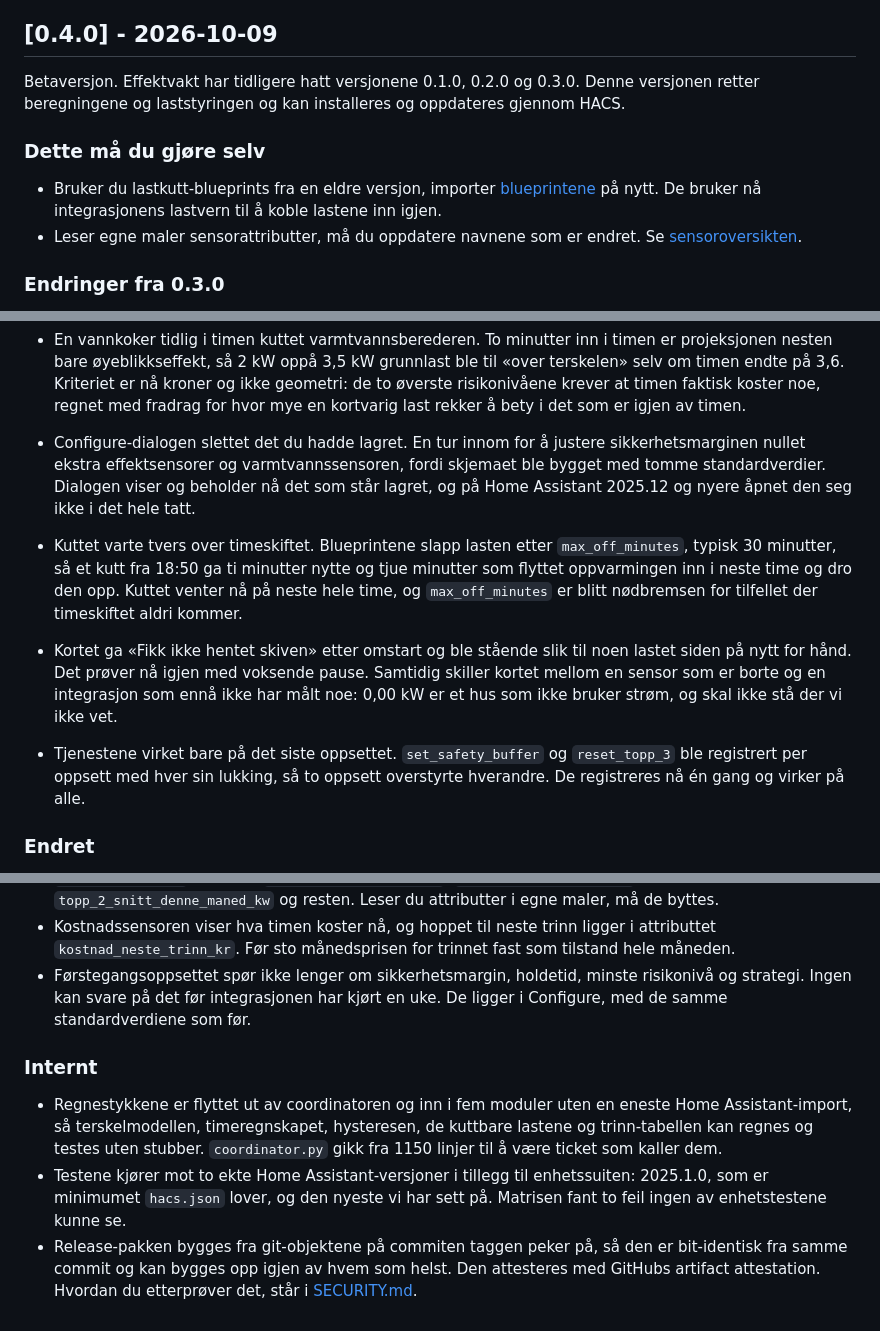
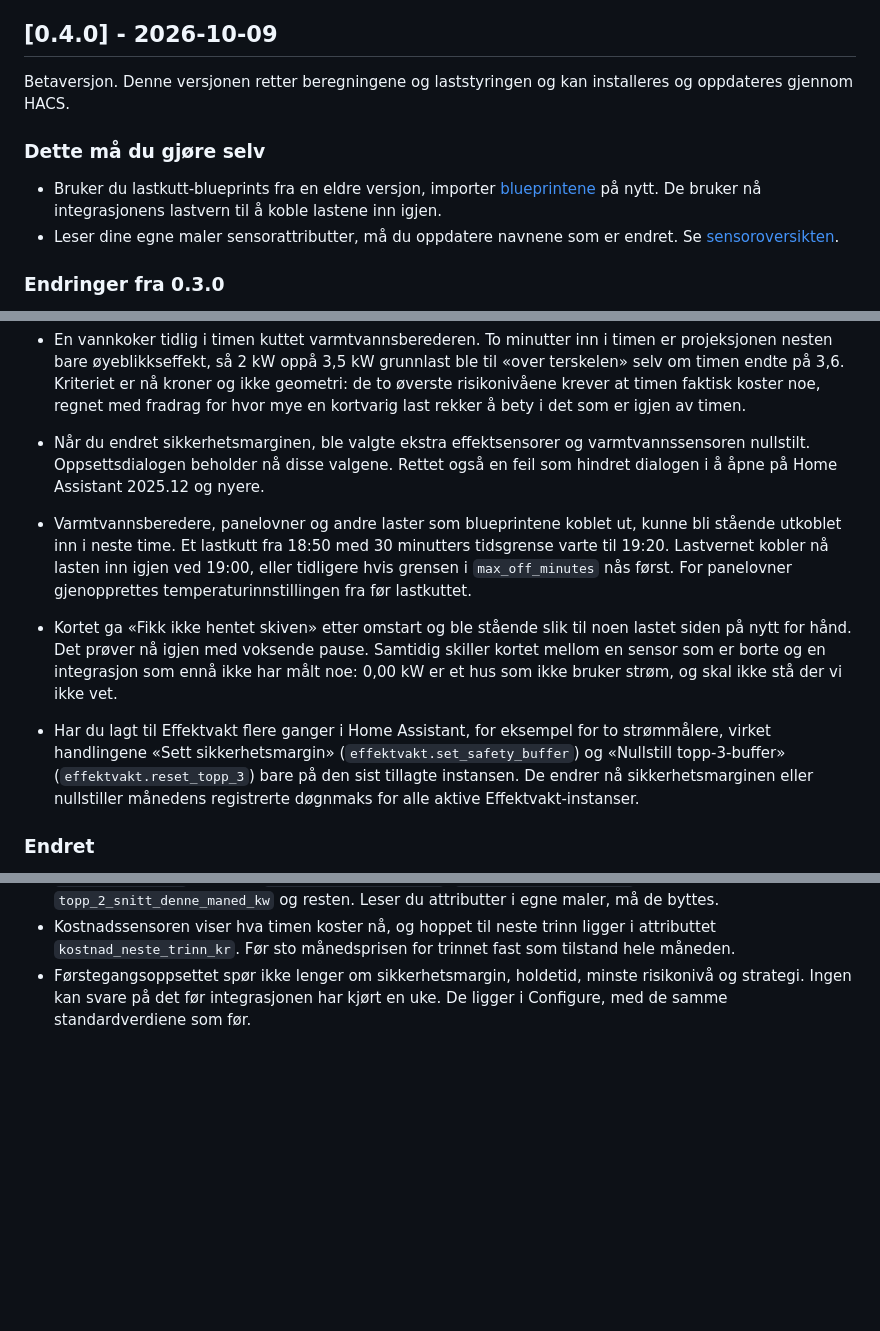
Before and after one commit to fredrik-lindseth/hacs-effektvakt, a Markdown page: CHANGELOG.md, 3 parts joined by grey strips. Drawn GitHub-style; blank space fills up the shorter version.

Commit message:
docs: presiser endringsloggen for 0.4.0

```diff
--- a/CHANGELOG.md
+++ b/CHANGELOG.md
@@ -6,12 +6,12 @@ Punktene som er merket `<!--kort-->` er de som havner i den korte release-noten,
 
 ## [0.4.0] - 2026-10-09
 
-Betaversjon. Effektvakt har tidligere hatt versjonene 0.1.0, 0.2.0 og 0.3.0. Denne versjonen retter beregningene og laststyringen og kan installeres og oppdateres gjennom HACS.
+Betaversjon. Denne versjonen retter beregningene og laststyringen og kan installeres og oppdateres gjennom HACS.
 
 ### Dette må du gjøre selv
 
 - Bruker du lastkutt-blueprints fra en eldre versjon, importer [blueprintene](docs/blueprints.md) på nytt. De bruker nå integrasjonens lastvern til å koble lastene inn igjen.
-- Leser egne maler sensorattributter, må du oppdatere navnene som er endret. Se [sensoroversikten](docs/sensorer.md).
+- Leser dine egne maler sensorattributter, må du oppdatere navnene som er endret. Se [sensoroversikten](docs/sensorer.md).
 
 ### Endringer fra 0.3.0
 
@@ -47,10 +47,10 @@ Feilrettingene under gjelder beregninger og gjeninnkobling i tidligere versjoner
 - Terskelen gikk rett vei, men regnestykket gikk feil vei. Effektvakt regnet med at jo høyere de andre dagene i måneden var, jo mer tålte dagen i dag. Topp-3-regelen sier det motsatte. Mot BKKs 5 kW-trinn meldte den gamle modellen 5,90 kW der grensen var 3,20, og 5,50 der den var 4,00: god margin, mens du var langt over. Hele terskelaritmetikken ligger nå ett sted, og margin, risiko, kostnad og «kan legge på» regner alle fra det samme taket. [docs/beregninger.md](docs/beregninger.md).
 - Timen sto på 0,000 kWh med en vanlig norsk HAN-avleser. Forbruket ble bygget utelukkende av differanser på energisensoren, og en HAN-avleser rapporterer én gang i timen. Projeksjonen kollapset dermed mot øyeblikkseffekten nettopp mens timen ble låst inn. Timen bygges nå opp av effektsensoren mellom hver avlesning, og energimåleren retter den etterpå, uten at de to legges oppå hverandre. kWh som kommer etter timeskiftet havner på timen før, og en oppstart midt i timen sier hvilket minutt vi har sammenhengende måling fra framfor å gjette.
 - En vannkoker tidlig i timen kuttet varmtvannsberederen. To minutter inn i timen er projeksjonen nesten bare øyeblikkseffekt, så 2 kW oppå 3,5 kW grunnlast ble til «over terskelen» selv om timen endte på 3,6. Kriteriet er nå kroner og ikke geometri: de to øverste risikonivåene krever at timen faktisk koster noe, regnet med fradrag for hvor mye en kortvarig last rekker å bety i det som er igjen av timen.
-- Configure-dialogen slettet det du hadde lagret. En tur innom for å justere sikkerhetsmarginen nullet ekstra effektsensorer og varmtvannssensoren, fordi skjemaet ble bygget med tomme standardverdier. Dialogen viser og beholder nå det som står lagret, og på Home Assistant 2025.12 og nyere åpnet den seg ikke i det hele tatt.
-- Kuttet varte tvers over timeskiftet. Blueprintene slapp lasten etter `max_off_minutes`, typisk 30 minutter, så et kutt fra 18:50 ga ti minutter nytte og tjue minutter som flyttet oppvarmingen inn i neste time og dro den opp. Kuttet venter nå på neste hele time, og `max_off_minutes` er blitt nødbremsen for tilfellet der timeskiftet aldri kommer.
+- Når du endret sikkerhetsmarginen, ble valgte ekstra effektsensorer og varmtvannssensoren nullstilt. Oppsettsdialogen beholder nå disse valgene. Rettet også en feil som hindret dialogen i å åpne på Home Assistant 2025.12 og nyere.
+- Varmtvannsberedere, panelovner og andre laster som blueprintene koblet ut, kunne bli stående utkoblet inn i neste time. Et lastkutt fra 18:50 med 30 minutters tidsgrense varte til 19:20. Lastvernet kobler nå lasten inn igjen ved 19:00, eller tidligere hvis grensen i `max_off_minutes` nås først. For panelovner gjenopprettes temperaturinnstillingen fra før lastkuttet.
 - Kortet ga «Fikk ikke hentet skiven» etter omstart og ble stående slik til noen lastet siden på nytt for hånd. Det prøver nå igjen med voksende pause. Samtidig skiller kortet mellom en sensor som er borte og en integrasjon som ennå ikke har målt noe: 0,00 kW er et hus som ikke bruker strøm, og skal ikke stå der vi ikke vet.
-- Tjenestene virket bare på det siste oppsettet. `set_safety_buffer` og `reset_topp_3` ble registrert per oppsett med hver sin lukking, så to oppsett overstyrte hverandre. De registreres nå én gang og virker på alle.
+- Har du lagt til Effektvakt flere ganger i Home Assistant, for eksempel for to strømmålere, virket handlingene «Sett sikkerhetsmargin» (`effektvakt.set_safety_buffer`) og «Nullstill topp-3-buffer» (`effektvakt.reset_topp_3`) bare på den sist tillagte instansen. De endrer nå sikkerhetsmarginen eller nullstiller månedens registrerte døgnmaks for alle aktive Effektvakt-instanser.
 
 ### Endret
 
@@ -58,9 +58,3 @@ Feilrettingene under gjelder beregninger og gjeninnkobling i tidligere versjoner
 - Fellesattributtene på sensorene er navngitt om slik at det står i klartekst hva marginen måles mot: `maal_terskel_kw`, `maal_trinn_kr`, `dagstak_kw`, `time_tak_kw`, `dagens_maks_kw`, `topp_2_andre_dager_kw` og `kan_legge_paa_kw` erstatter `next_tier_threshold_kw`, `effective_threshold_kw`, `topp_2_snitt_denne_maned_kw` og resten. Leser du attributter i egne maler, må de byttes.
 - Kostnadssensoren viser hva timen koster nå, og hoppet til neste trinn ligger i attributtet `kostnad_neste_trinn_kr`. Før sto månedsprisen for trinnet fast som tilstand hele måneden.
 - Førstegangsoppsettet spør ikke lenger om sikkerhetsmargin, holdetid, minste risikonivå og strategi. Ingen kan svare på det før integrasjonen har kjørt en uke. De ligger i Configure, med de samme standardverdiene som før.
-
-### Internt
-
-- Regnestykkene er flyttet ut av coordinatoren og inn i fem moduler uten en eneste Home Assistant-import, så terskelmodellen, timeregnskapet, hysteresen, de kuttbare lastene og trinn-tabellen kan regnes og testes uten stubber. `coordinator.py` gikk fra 1150 linjer til å være ticket som kaller dem.
-- Testene kjører mot to ekte Home Assistant-versjoner i tillegg til enhetssuiten: 2025.1.0, som er minimumet `hacs.json` lover, og den nyeste vi har sett på. Matrisen fant to feil ingen av enhetstestene kunne se.
-- Release-pakken bygges fra git-objektene på commiten taggen peker på, så den er bit-identisk fra samme commit og kan bygges opp igjen av hvem som helst. Den attesteres med GitHubs artifact attestation. Hvordan du etterprøver det, står i [SECURITY.md](SECURITY.md).
```
Also changed, not shown: other parts of CHANGELOG.md (+2 -2 lines).
